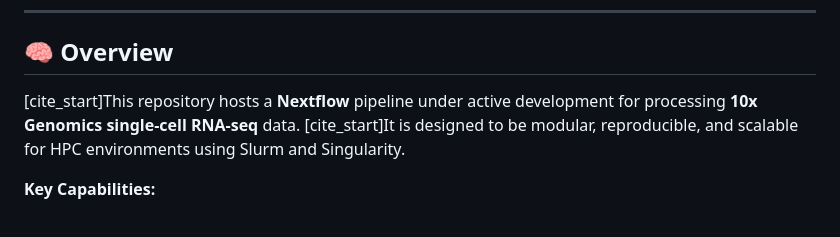
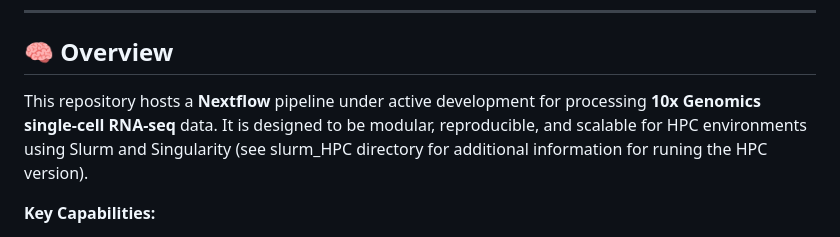
Before and after one commit to bontix-77/scRNAseq, a Markdown page: Code/nf-scRNA/README.md, the part around the change. Drawn GitHub-style.

Commit message:
Update README with HPC version details
Added information about HPC version in the overview section.

```diff
--- a/Code/nf-scRNA/README.md
+++ b/Code/nf-scRNA/README.md
@@ -14,7 +14,8 @@
 ------------------------------------------------------------------------
 
 ## 🧠 Overview
-[cite_start]This repository hosts a **Nextflow** pipeline under active development for processing **10x Genomics single-cell RNA-seq** data. [cite_start]It is designed to be modular, reproducible, and scalable for HPC environments using Slurm and Singularity.
+This repository hosts a **Nextflow** pipeline under active development for processing **10x Genomics single-cell RNA-seq** data.
+It is designed to be modular, reproducible, and scalable for HPC environments using Slurm and Singularity (see slurm_HPC directory for additional information for runing the HPC version).
 
 **Key Capabilities:**
 1.  **Ingestion:** Reading and merging multiple 10x Chromium output folders into a unified Seurat object.
```
